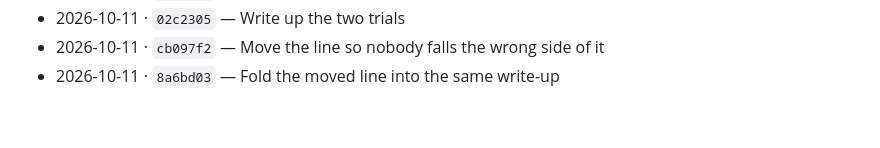
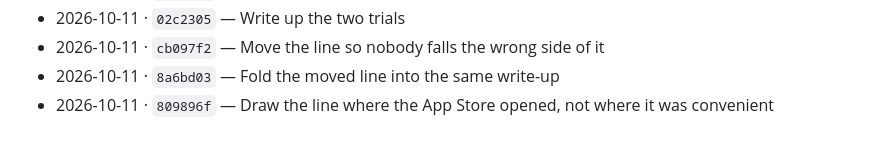
Before and after one commit to anthonycliff68-png/tsumiki, a Markdown page: notes/build-log.md, the part around the change. GitHub-like rendering.

```diff
--- a/notes/build-log.md
+++ b/notes/build-log.md
@@ -46,3 +46,4 @@ One line per commit, written by a git hook. Raw material for posts.
 - 2026-10-11 · `02c2305` — Write up the two trials
 - 2026-10-11 · `cb097f2` — Move the line so nobody falls the wrong side of it
 - 2026-10-11 · `8a6bd03` — Fold the moved line into the same write-up
+- 2026-10-11 · `809896f` — Draw the line where the App Store opened, not where it was convenient
```
Also changed, not shown: docs/changelog.md (+19 -11 lines), docs/content.md (+9 -2 lines).
